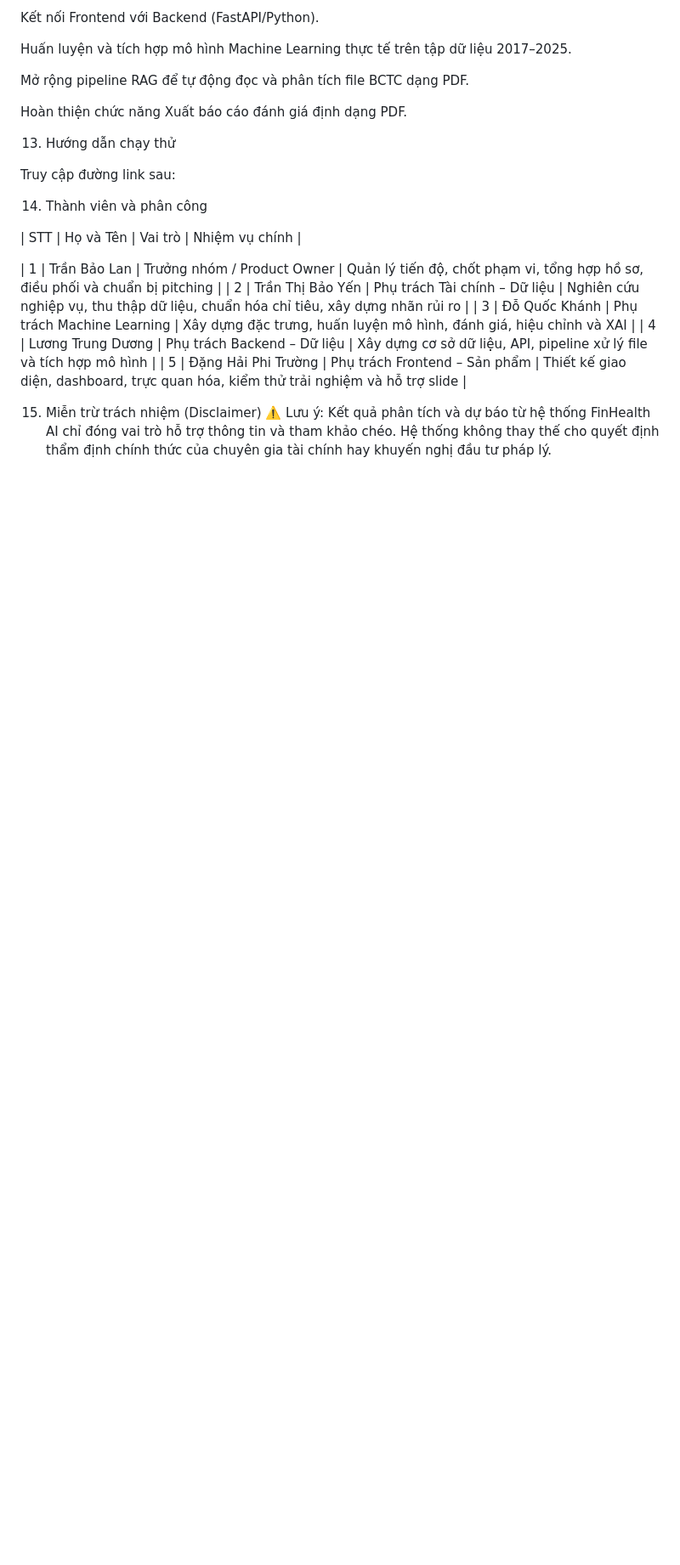
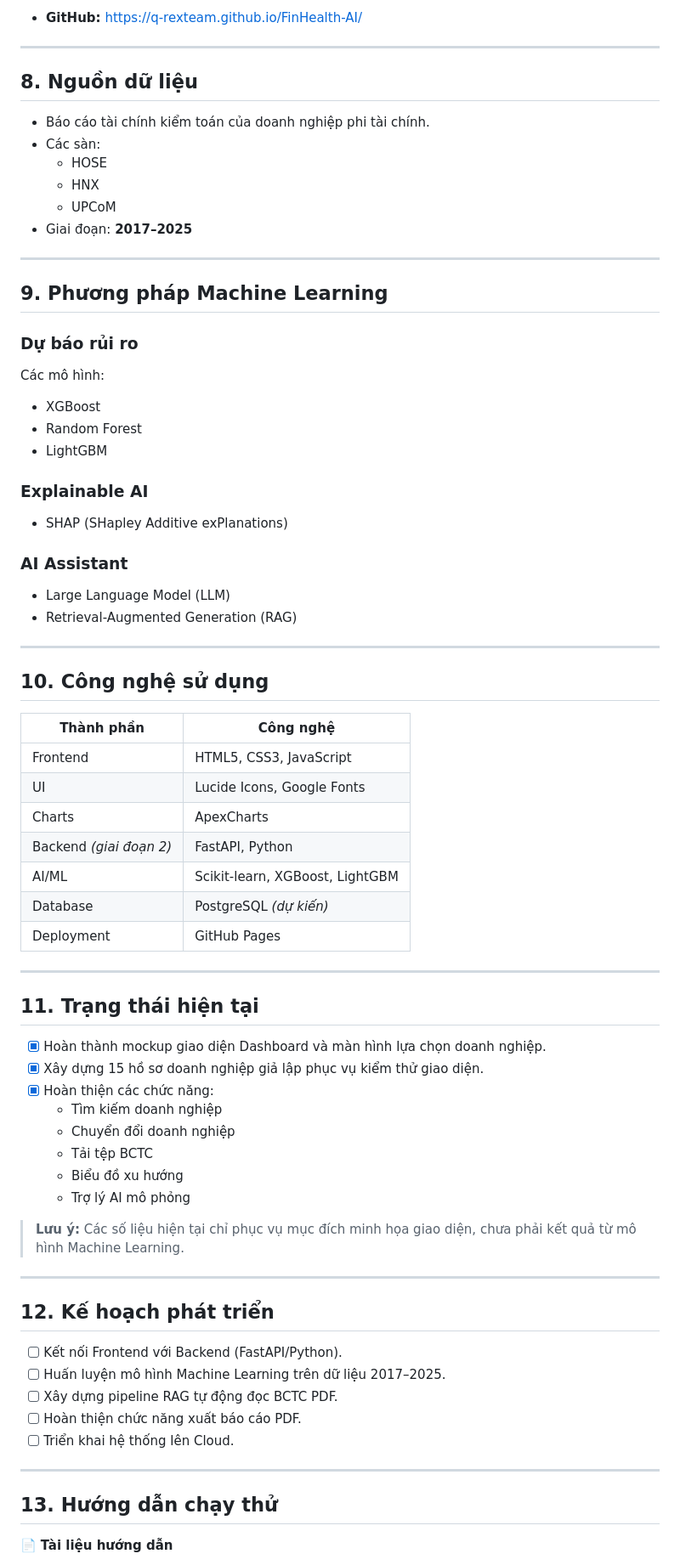
Before and after one commit to Q-RexTeam/FinHealth-AI, a Markdown page: README.md, the part around one of its changes. Shown at 85% size. Drawn GitHub-style; blank space fills up the shorter version.

```diff
--- a/README.md
+++ b/README.md
@@ -93,25 +109,81 @@ Deployment: GitHub Pages
 
-Kết nối Frontend với Backend (FastAPI/Python).
+- **GitHub:** https://q-rexteam.github.io/FinHealth-AI/
 
-Huấn luyện và tích hợp mô hình Machine Learning thực tế trên tập dữ liệu 2017–2025.
 
-Mở rộng pipeline RAG để tự động đọc và phân tích file BCTC dạng PDF.
+---
 
-Hoàn thiện chức năng Xuất báo cáo đánh giá định dạng PDF.
+## 8. Nguồn dữ liệu
 
-13. Hướng dẫn chạy thử
+- Báo cáo tài chính kiểm toán của doanh nghiệp phi tài chính.
+- Các sàn:
+  - HOSE
+  - HNX
+  - UPCoM
+- Giai đoạn: **2017–2025**
 
-Truy cập đường link sau:
+---
 
-14. Thành viên và phân công
+## 9. Phương pháp Machine Learning
 
-| STT |    Họ và Tên      |        Vai trò         |          Nhiệm vụ chính    |
+### Dự báo rủi ro
 
-|   1    |     Trần Bảo Lan     | Trưởng nhóm / Product Owner | Quản lý tiến độ, chốt phạm vi, tổng hợp hồ sơ, điều phối và chuẩn bị pitching |
-|   2    | Trần Thị Bảo Yến | Phụ trách Tài chính – Dữ liệu | Nghiên cứu nghiệp vụ, thu thập dữ liệu, chuẩn hóa chỉ tiêu, xây dựng nhãn rủi ro |
-|   3    | Đỗ Quốc Khánh | Phụ trách Machine Learning | Xây dựng đặc trưng, huấn luyện mô hình, đánh giá, hiệu chỉnh và XAI |
-|   4    | Lương Trung Dương | Phụ trách Backend – Dữ liệu | Xây dựng cơ sở dữ liệu, API, pipeline xử lý file và tích hợp mô hình |
-|   5    | Đặng Hải Phi Trường | Phụ trách Frontend – Sản phẩm | Thiết kế giao diện, dashboard, trực quan hóa, kiểm thử trải nghiệm và hỗ trợ slide |
+Các mô hình:
 
-15. Miễn trừ trách nhiệm (Disclaimer)
-⚠️ Lưu ý: Kết quả phân tích và dự báo từ hệ thống FinHealth AI chỉ đóng vai trò hỗ trợ thông tin và tham khảo chéo. Hệ thống không thay thế cho quyết định thẩm định chính thức của chuyên gia tài chính hay khuyến nghị đầu tư pháp lý.
+- XGBoost
+- Random Forest
+- LightGBM
+
+### Explainable AI
+
+- SHAP (SHapley Additive exPlanations)
+
+### AI Assistant
+
+- Large Language Model (LLM)
+- Retrieval-Augmented Generation (RAG)
+
+---
+
+## 10. Công nghệ sử dụng
+
+| Thành phần | Công nghệ |
+|------------|-----------|
+| Frontend | HTML5, CSS3, JavaScript |
+| UI | Lucide Icons, Google Fonts |
+| Charts | ApexCharts |
+| Backend *(giai đoạn 2)* | FastAPI, Python |
+| AI/ML | Scikit-learn, XGBoost, LightGBM |
+| Database | PostgreSQL *(dự kiến)* |
+| Deployment | GitHub Pages |
+
+---
+
+## 11. Trạng thái hiện tại
+
+- [x] Hoàn thành mockup giao diện Dashboard và màn hình lựa chọn doanh nghiệp.
+- [x] Xây dựng 15 hồ sơ doanh nghiệp giả lập phục vụ kiểm thử giao diện.
+- [x] Hoàn thiện các chức năng:
+  - Tìm kiếm doanh nghiệp
+  - Chuyển đổi doanh nghiệp
+  - Tải tệp BCTC
+  - Biểu đồ xu hướng
+  - Trợ lý AI mô phỏng
+
+> **Lưu ý:** Các số liệu hiện tại chỉ phục vụ mục đích minh họa giao diện, chưa phải kết quả từ mô hình Machine Learning.
+
+---
+
+## 12. Kế hoạch phát triển
+
+- [ ] Kết nối Frontend với Backend (FastAPI/Python).
+- [ ] Huấn luyện mô hình Machine Learning trên dữ liệu 2017–2025.
+- [ ] Xây dựng pipeline RAG tự động đọc BCTC PDF.
+- [ ] Hoàn thiện chức năng xuất báo cáo PDF.
+- [ ] Triển khai hệ thống lên Cloud.
+
+---
+
+## 13. Hướng dẫn chạy thử
+
+📄 **Tài liệu hướng dẫn**
+
```
Also changed, not shown: other parts of README.md (+84 -49 lines).
